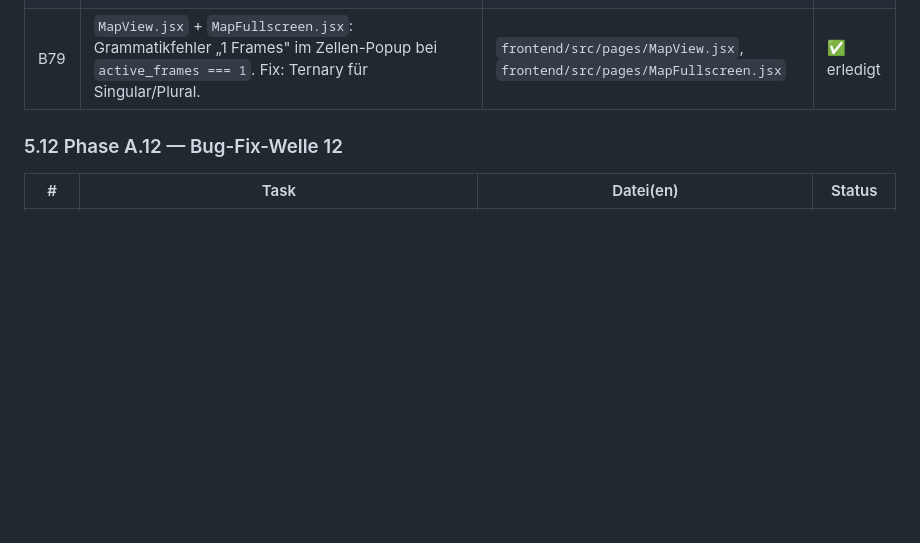
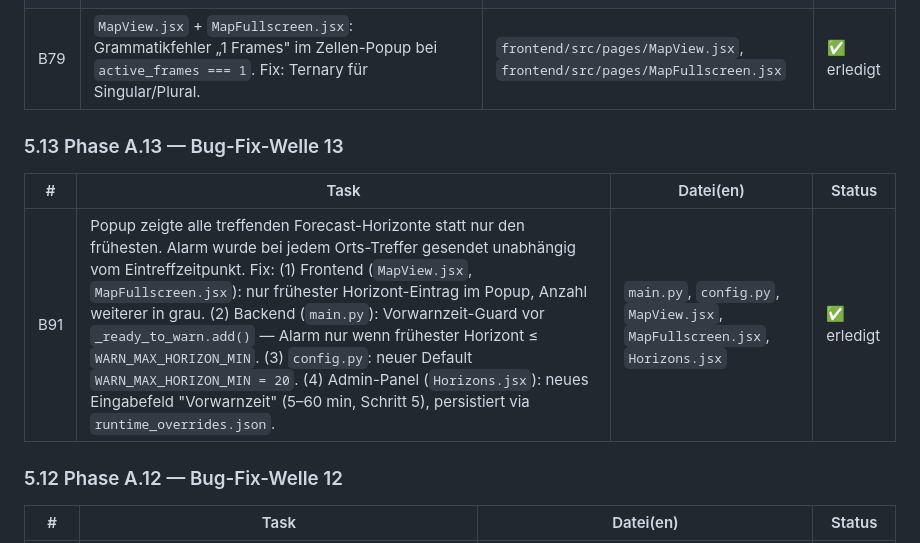
Before and after one commit to IVOBLA/WetterExtended, a Markdown page: docs/HAILO_INTEGRATION.md, the part around the change. Drawn GitHub-style; blank space fills up the shorter version.

```diff
--- a/docs/HAILO_INTEGRATION.md
+++ b/docs/HAILO_INTEGRATION.md
@@ -874,6 +874,12 @@ Konvektive Szenarien (CAPE > 0, negative LI) werden nicht beeinträchtigt.
 | B84 | `whatsapp_notifier.py`: `send_test_wa()` delegierte an `_send_whatsapp()` welche nur `True`/`False` zurückgibt. CallMeBot-Fehlertexte (z.B. „Not Registered", „API Key not Valid") aus dem HTTP-Response-Body gingen verloren — Benutzer sah nur `failed=['+43...']` ohne Grund. Fix: HTTP-Call in `send_test_wa` inline mit gezieltem `urllib.error.HTTPError`-Catch; Response-Body im `error`-Feld zurückgegeben. `app.py`: `log_api_call` um `error`-Feld ergänzt → Dashboard zeigt jetzt tatsächlichen CallMeBot-Text. | `whatsapp_notifier.py`, `app.py` | ✅ erledigt |
 | B78 | `locations_check.py` + `app.py`: Zellgeschwindigkeit 3× zu hoch — `UPSCALE_FACTOR` fehlte bei `speed_kmh`-Berechnung aus `vx`/`vy`. Beweis: Screenshot zeigt 64.4 km/h im Orts-Treffer vs. 21.5 km/h im Zellen-Popup (Faktor 3.0 = UPSCALE_FACTOR exakt). Fix: `obj.get("speed_kmh")` verwenden (bereits korrekt berechnet von `object_tracking.py`). Betroffen: Orts-Treffer-Anzeige, `is_slow_arrow`, Risk-Grid-Stationär-Boost. | `locations_check.py`, `app.py` | ✅ erledigt |
 | B79 | `MapView.jsx` + `MapFullscreen.jsx`: Grammatikfehler „1 Frames" im Zellen-Popup bei `active_frames === 1`. Fix: Ternary für Singular/Plural. | `frontend/src/pages/MapView.jsx`, `frontend/src/pages/MapFullscreen.jsx` | ✅ erledigt |
+
+### 5.13 Phase A.13 — Bug-Fix-Welle 13
+
+| # | Task | Datei(en) | Status |
+|---|------|-----------|--------|
+| B91 | Popup zeigte alle treffenden Forecast-Horizonte statt nur den frühesten. Alarm wurde bei jedem Orts-Treffer gesendet unabhängig vom Eintreffzeitpunkt. Fix: (1) Frontend (`MapView.jsx`, `MapFullscreen.jsx`): nur frühester Horizont-Eintrag im Popup, Anzahl weiterer in grau. (2) Backend (`main.py`): Vorwarnzeit-Guard vor `_ready_to_warn.add()` — Alarm nur wenn frühester Horizont ≤ `WARN_MAX_HORIZON_MIN`. (3) `config.py`: neuer Default `WARN_MAX_HORIZON_MIN = 20`. (4) Admin-Panel (`Horizons.jsx`): neues Eingabefeld "Vorwarnzeit" (5–60 min, Schritt 5), persistiert via `runtime_overrides.json`. | `main.py`, `config.py`, `MapView.jsx`, `MapFullscreen.jsx`, `Horizons.jsx` | ✅ erledigt |
 
 ### 5.12 Phase A.12 — Bug-Fix-Welle 12
 
```
Also changed, not shown: docs/WetterExtended_Benutzerhandbuch.md (+17 -0 lines).
